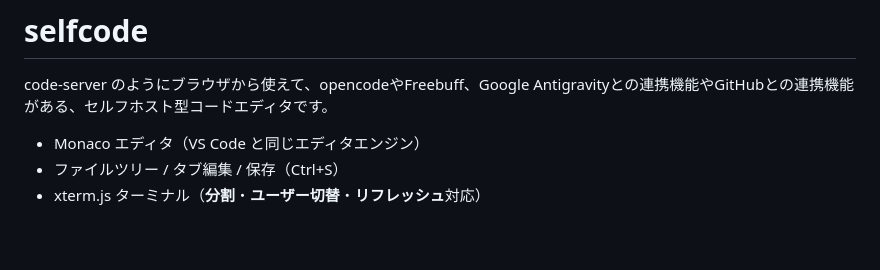
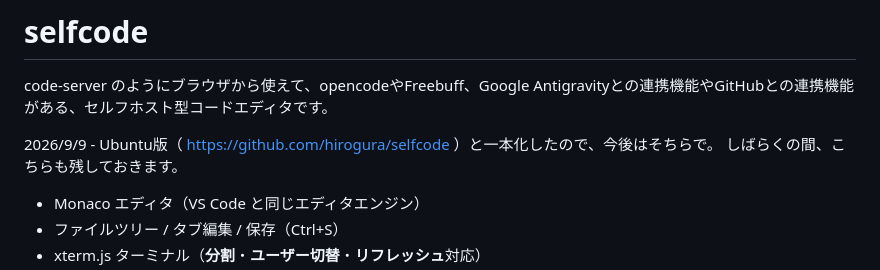
Before and after one commit to hirogura/cachyos-selfcode, a Markdown page: README.md, the part around the change. Rendered like a GitHub page; blank space fills up the shorter version.

```diff
--- a/README.md
+++ b/README.md
@@ -1,6 +1,10 @@
 # selfcode
 
 code-server のようにブラウザから使えて、opencodeやFreebuff、Google Antigravityとの連携機能やGitHubとの連携機能がある、セルフホスト型コードエディタです。
+
+2026/9/9 - Ubuntu版（ https://github.com/hirogura/selfcode ）と一本化したので、今後はそちらで。
+しばらくの間、こちらも残しておきます。
+
 
 - Monaco エディタ（VS Code と同じエディタエンジン）
 - ファイルツリー / タブ編集 / 保存（Ctrl+S）
```
